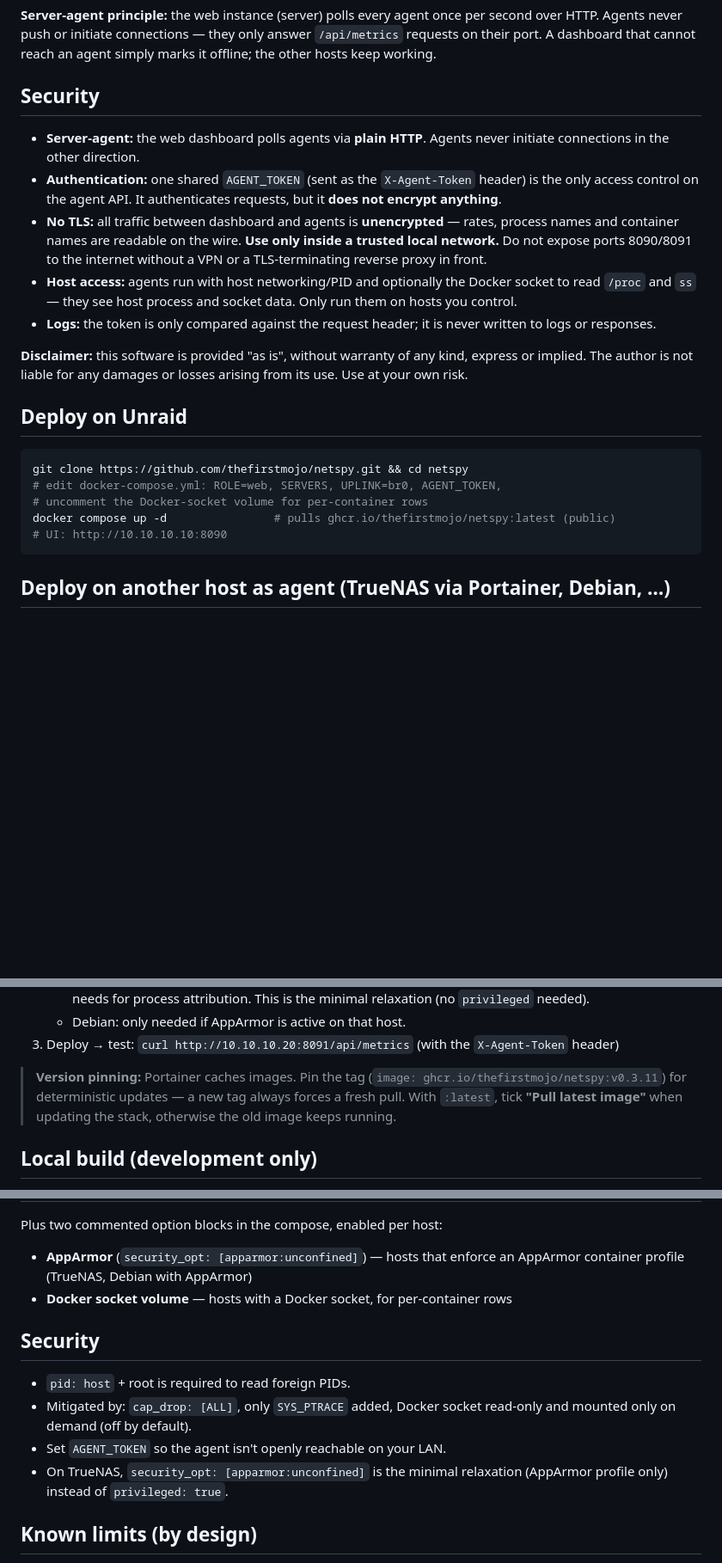
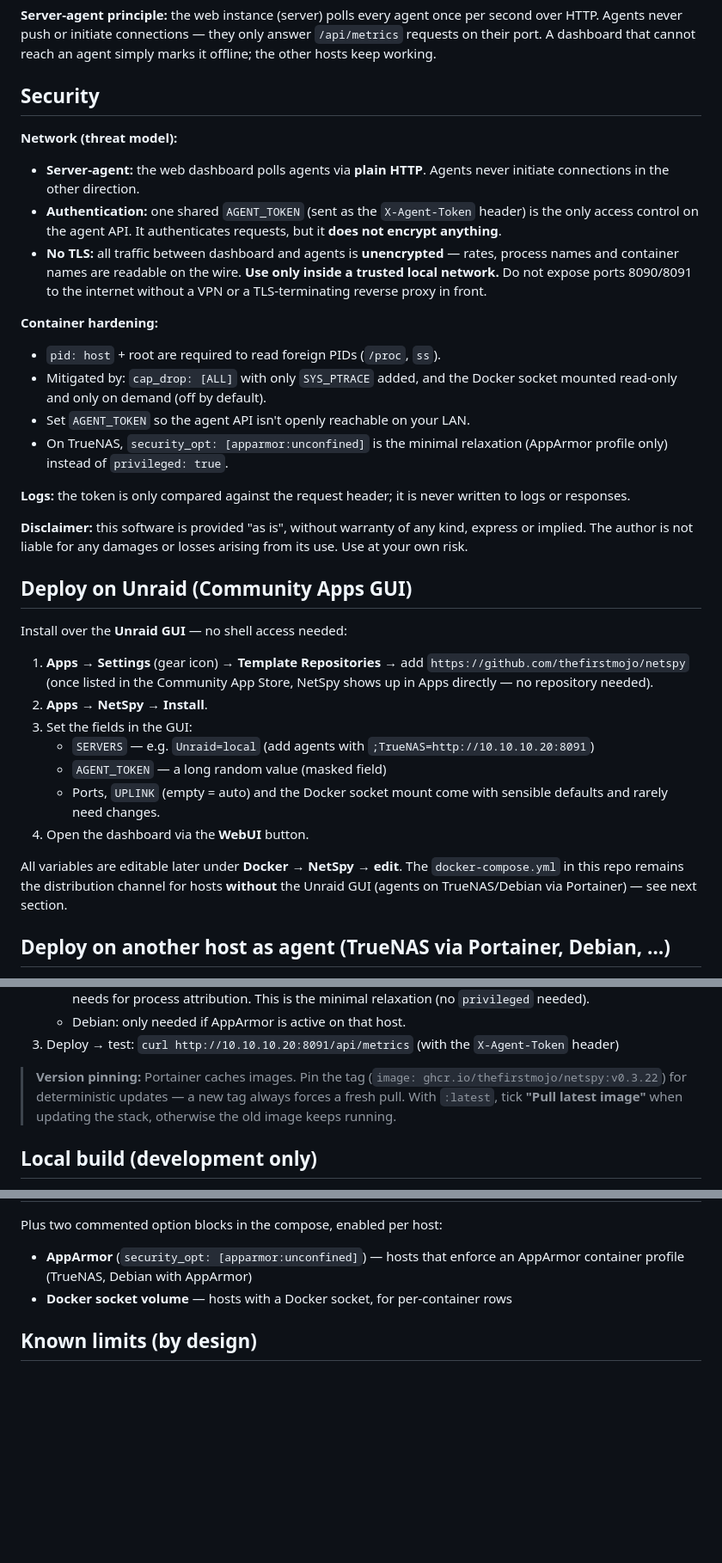
Before and after one commit to thefirstmojo/netspy, a Markdown page: README.md, 3 parts joined by grey strips. Shown at 86% size. GitHub-like rendering; blank space fills up the shorter version.

Commit message:
README: Deploy auf Unraid ueber Community-Apps-GUI (statt git clone/compose); Security-Sektionen zusammengefuehrt (Threat-Model + Container-Haertung); Version-Pinning aktualisiert

````diff
--- a/README.md
+++ b/README.md
@@ -46,6 +46,8 @@ agent simply marks it offline; the other hosts keep working.
 
 ## Security
 
+**Network (threat model):**
+
 - **Server-agent:** the web dashboard polls agents via **plain HTTP**. Agents
   never initiate connections in the other direction.
 - **Authentication:** one shared `AGENT_TOKEN` (sent as the `X-Agent-Token`
@@ -55,25 +57,43 @@ agent simply marks it offline; the other hosts keep working.
   rates, process names and container names are readable on the wire. **Use
   only inside a trusted local network.** Do not expose ports 8090/8091 to the
   internet without a VPN or a TLS-terminating reverse proxy in front.
-- **Host access:** agents run with host networking/PID and optionally the
-  Docker socket to read `/proc` and `ss` — they see host process and socket
-  data. Only run them on hosts you control.
-- **Logs:** the token is only compared against the request header; it is never
-  written to logs or responses.
+
+**Container hardening:**
+
+- `pid: host` + root are required to read foreign PIDs (`/proc`, `ss`).
+- Mitigated by: `cap_drop: [ALL]` with only `SYS_PTRACE` added, and the
+  Docker socket mounted read-only and only on demand (off by default).
+- Set `AGENT_TOKEN` so the agent API isn't openly reachable on your LAN.
+- On TrueNAS, `security_opt: [apparmor:unconfined]` is the minimal relaxation
+  (AppArmor profile only) instead of `privileged: true`.
+
+**Logs:** the token is only compared against the request header; it is never
+written to logs or responses.
 
 **Disclaimer:** this software is provided "as is", without warranty of any
 kind, express or implied. The author is not liable for any damages or losses
 arising from its use. Use at your own risk.
 
-## Deploy on Unraid
+## Deploy on Unraid (Community Apps GUI)
 
-```bash
-git clone https://github.com/thefirstmojo/netspy.git && cd netspy
-# edit docker-compose.yml: ROLE=web, SERVERS, UPLINK=br0, AGENT_TOKEN,
-# uncomment the Docker-socket volume for per-container rows
-docker compose up -d                # pulls ghcr.io/thefirstmojo/netspy:latest (public)
-# UI: http://10.10.10.10:8090
-```
+Install over the **Unraid GUI** — no shell access needed:
+
+1. **Apps → Settings** (gear icon) → **Template Repositories** → add
+   `https://github.com/thefirstmojo/netspy` (once listed in the Community
+   App Store, NetSpy shows up in Apps directly — no repository needed).
+2. **Apps → NetSpy → Install**.
+3. Set the fields in the GUI:
+   - `SERVERS` — e.g. `Unraid=local` (add agents with
+     `;TrueNAS=http://10.10.10.20:8091`)
+   - `AGENT_TOKEN` — a long random value (masked field)
+   - Ports, `UPLINK` (empty = auto) and the Docker socket mount come with
+     sensible defaults and rarely need changes.
+4. Open the dashboard via the **WebUI** button.
+
+All variables are editable later under **Docker → NetSpy → edit**. The
+`docker-compose.yml` in this repo remains the distribution channel for hosts
+**without** the Unraid GUI (agents on TrueNAS/Debian via Portainer) — see next
+section.
 
 ## Deploy on another host as agent (TrueNAS via Portainer, Debian, …)
 
@@ -92,7 +112,7 @@ docker compose up -d                # pulls ghcr.io/thefirstmojo/netspy:latest (
    `X-Agent-Token` header)
 
 > **Version pinning:** Portainer caches images. Pin the tag
-> (`image: ghcr.io/thefirstmojo/netspy:v0.3.11`) for deterministic updates —
+> (`image: ghcr.io/thefirstmojo/netspy:v0.3.22`) for deterministic updates —
 > a new tag always forces a fresh pull. With `:latest`, tick **"Pull latest
 > image"** when updating the stack, otherwise the old image keeps running.
 
@@ -158,15 +178,6 @@ Plus two commented option blocks in the compose, enabled per host:
   AppArmor container profile (TrueNAS, Debian with AppArmor)
 - **Docker socket volume** — hosts with a Docker socket, for per-container rows
 
-## Security
-
-- `pid: host` + root is required to read foreign PIDs.
-- Mitigated by: `cap_drop: [ALL]`, only `SYS_PTRACE` added, Docker socket
-  read-only and mounted only on demand (off by default).
-- Set `AGENT_TOKEN` so the agent isn't openly reachable on your LAN.
-- On TrueNAS, `security_opt: [apparmor:unconfined]` is the minimal relaxation
-  (AppArmor profile only) instead of `privileged: true`.
-
 ## Known limits (by design)
 
 - **TCP only per process:** UDP (DNS, QUIC/streaming) and kernel traffic
````
